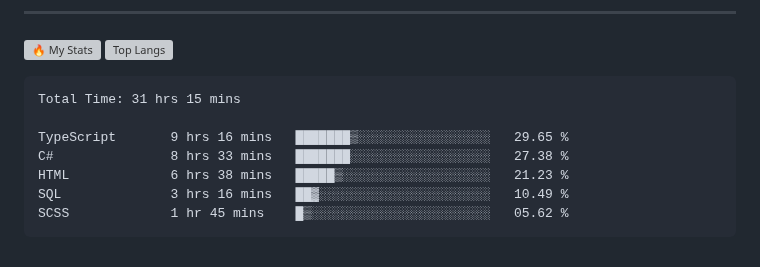
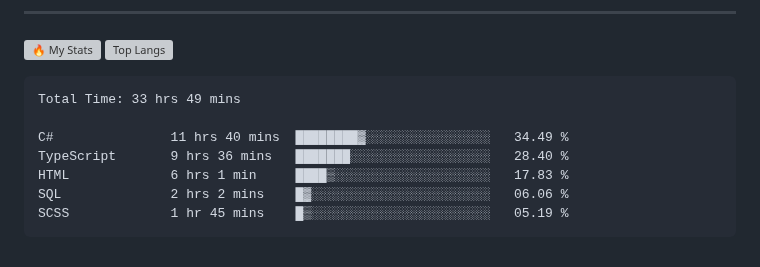
Before and after one commit to gr1d99/gr1d99, a Markdown page: README.md, the part around the change. Drawn GitHub-style; grey boxes are pictures that could not be loaded.

Commit message:
Updated waka-readme graph with new metrics

````diff
--- a/README.md
+++ b/README.md
@@ -49,13 +49,13 @@
 <!--START_SECTION:waka-->
 
 ```txt
-Total Time: 31 hrs 15 mins
+Total Time: 33 hrs 49 mins
 
-TypeScript       9 hrs 16 mins   ███████▒░░░░░░░░░░░░░░░░░   29.65 %
-C#               8 hrs 33 mins   ███████░░░░░░░░░░░░░░░░░░   27.38 %
-HTML             6 hrs 38 mins   █████▒░░░░░░░░░░░░░░░░░░░   21.23 %
-SQL              3 hrs 16 mins   ██▓░░░░░░░░░░░░░░░░░░░░░░   10.49 %
-SCSS             1 hr 45 mins    █▒░░░░░░░░░░░░░░░░░░░░░░░   05.62 %
+C#               11 hrs 40 mins  ████████▓░░░░░░░░░░░░░░░░   34.49 %
+TypeScript       9 hrs 36 mins   ███████░░░░░░░░░░░░░░░░░░   28.40 %
+HTML             6 hrs 1 min     ████▒░░░░░░░░░░░░░░░░░░░░   17.83 %
+SQL              2 hrs 2 mins    █▓░░░░░░░░░░░░░░░░░░░░░░░   06.06 %
+SCSS             1 hr 45 mins    █▒░░░░░░░░░░░░░░░░░░░░░░░   05.19 %
 ```
 
 <!--END_SECTION:waka-->
````
